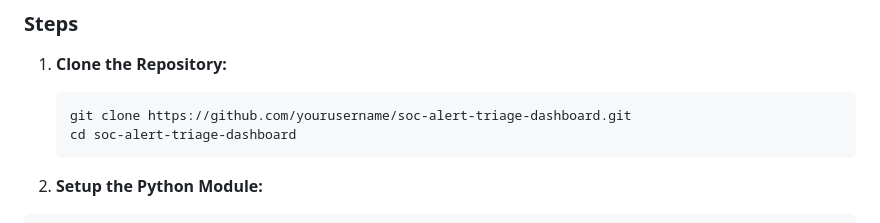
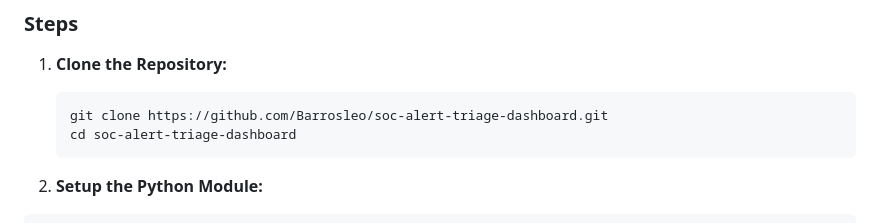
Before and after one commit to Barrosleo/soc-alert-triage-dashboard, a Markdown page: README.md, the part around the change. Rendered like a GitHub page.

````diff
--- a/README.md
+++ b/README.md
@@ -41,7 +41,7 @@ For detailed explanations of the system components and data flow, please see the
 1. **Clone the Repository:**
 
    ```bash
-   git clone https://github.com/yourusername/soc-alert-triage-dashboard.git
+   git clone https://github.com/Barrosleo/soc-alert-triage-dashboard.git
    cd soc-alert-triage-dashboard
    ```
 2.  **Setup the Python Module:**
````
